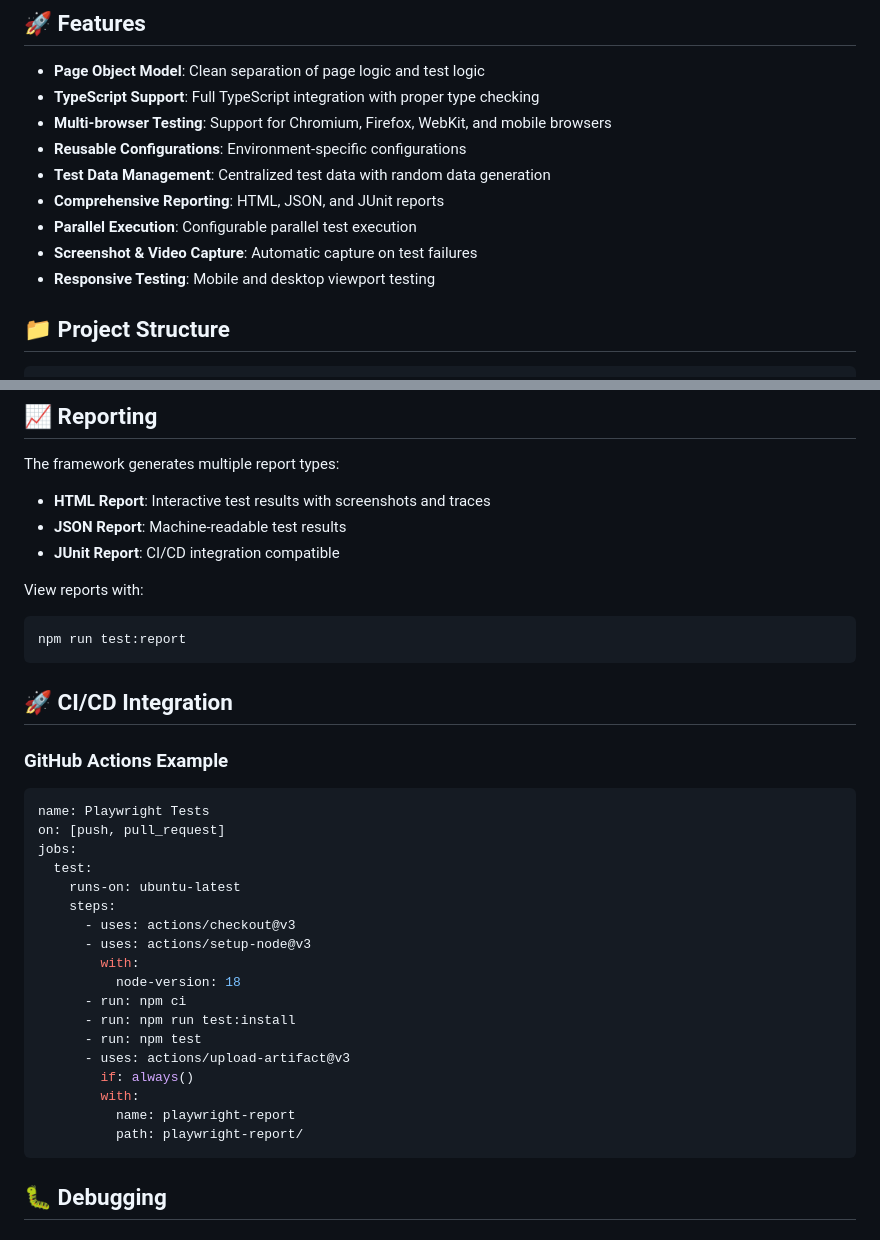
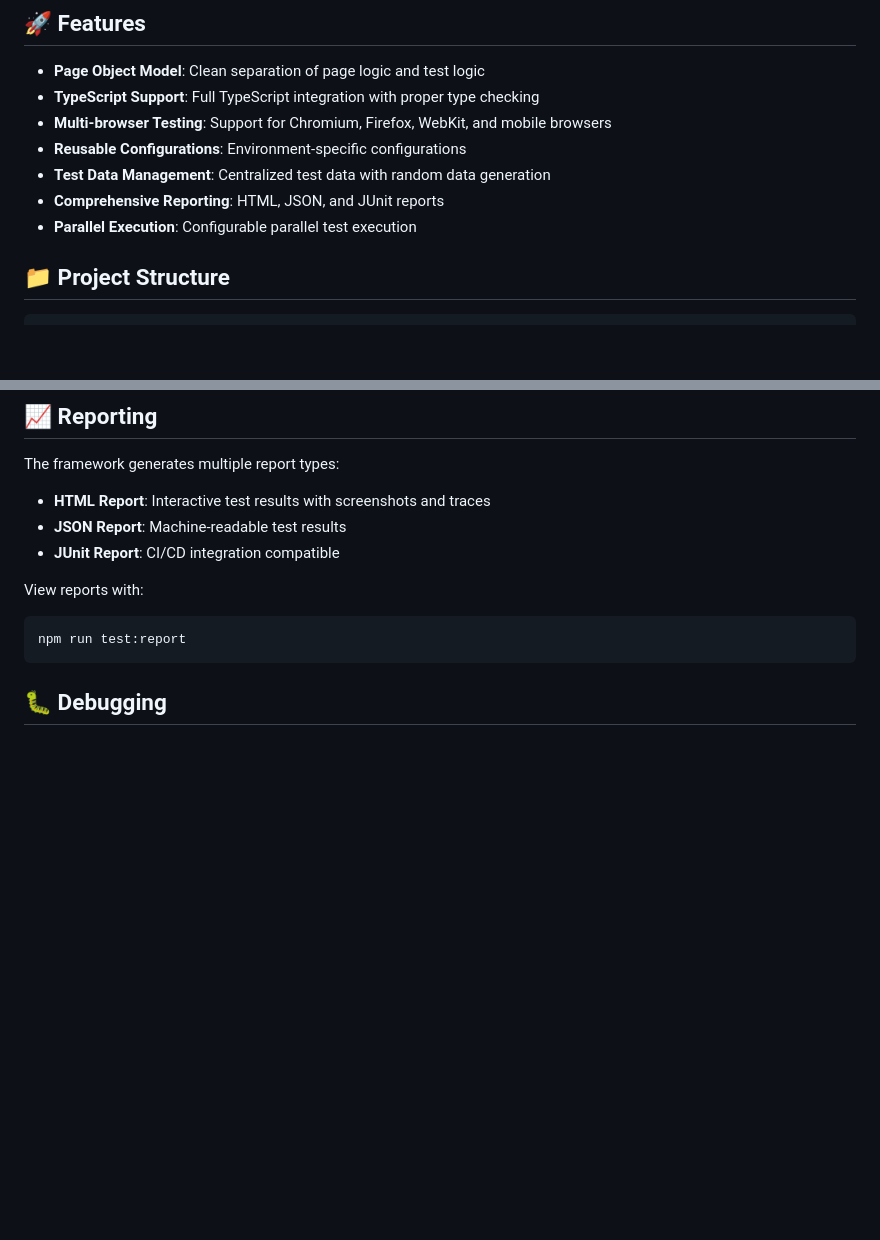
Before and after one commit to robyrakesh/StackAdapt, a Markdown page: README.md, 2 parts joined by grey strips. GitHub-like rendering; blank space fills up the shorter version.

````diff
--- a/README.md
+++ b/README.md
@@ -11,8 +11,6 @@ A comprehensive end-to-end testing framework built with Playwright and TypeScrip
 - **Test Data Management**: Centralized test data with random data generation
 - **Comprehensive Reporting**: HTML, JSON, and JUnit reports
 - **Parallel Execution**: Configurable parallel test execution
-- **Screenshot & Video Capture**: Automatic capture on test failures
-- **Responsive Testing**: Mobile and desktop viewport testing
 
 ## 📁 Project Structure
 
@@ -119,29 +117,6 @@ View reports with:
 npm run test:report
 ```
 
-## 🚀 CI/CD Integration
-
-### GitHub Actions Example
-```yaml
-name: Playwright Tests
-on: [push, pull_request]
-jobs:
-  test:
-    runs-on: ubuntu-latest
-    steps:
-      - uses: actions/checkout@v3
-      - uses: actions/setup-node@v3
-        with:
-          node-version: 18
-      - run: npm ci
-      - run: npm run test:install
-      - run: npm test
-      - uses: actions/upload-artifact@v3
-        if: always()
-        with:
-          name: playwright-report
-          path: playwright-report/
-```
 
 ## 🐛 Debugging
 
````
